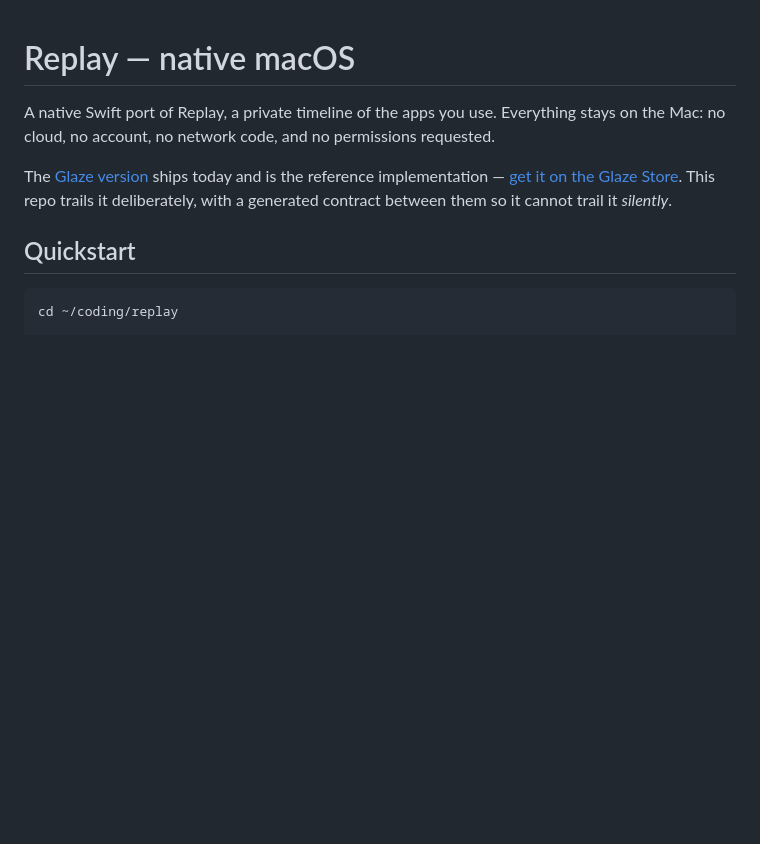
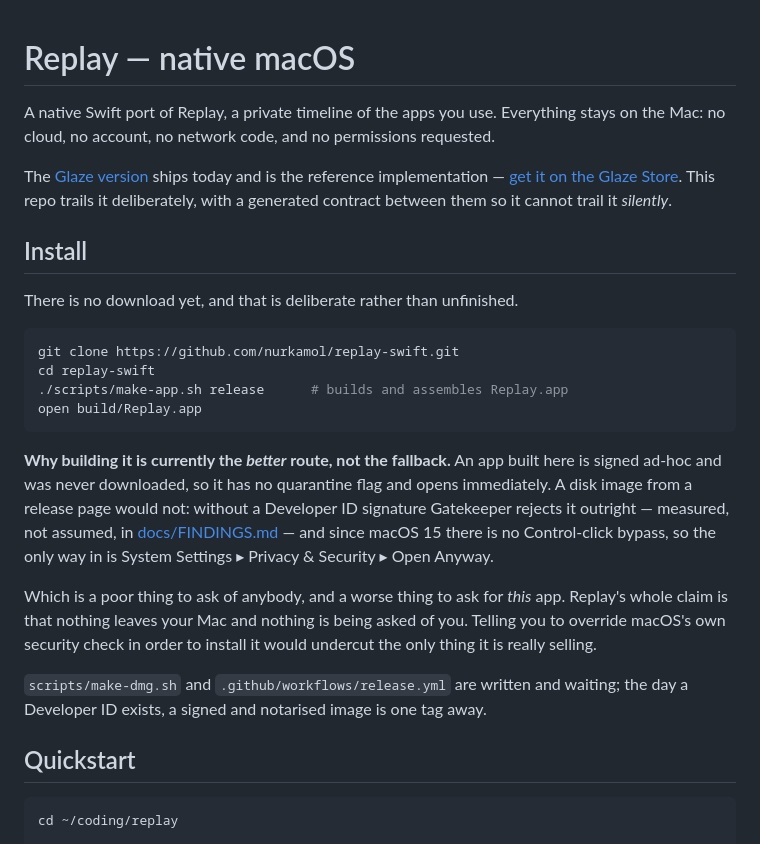
Before and after one commit to nurkamol/replay-swift, a Markdown page: README.md, the part around the change. Rendered like a GitHub page; blank space fills up the shorter version.

````diff
--- a/README.md
+++ b/README.md
@@ -7,6 +7,32 @@ The [Glaze version](https://github.com/nurkamol/replay-glaze) ships today and is
 reference implementation — [get it on the Glaze Store](https://www.glaze.app/app/replay-4fgahp).
 This repo trails it deliberately, with a generated contract between them so it cannot trail
 it *silently*.
+
+## Install
+
+There is no download yet, and that is deliberate rather than unfinished.
+
+```bash
+git clone https://github.com/nurkamol/replay-swift.git
+cd replay-swift
+./scripts/make-app.sh release      # builds and assembles Replay.app
+open build/Replay.app
+```
+
+**Why building it is currently the *better* route, not the fallback.** An app built here is
+signed ad-hoc and was never downloaded, so it has no quarantine flag and opens immediately.
+A disk image from a release page would not: without a Developer ID signature Gatekeeper
+rejects it outright — measured, not assumed, in [docs/FINDINGS.md](docs/FINDINGS.md) — and
+since macOS 15 there is no Control-click bypass, so the only way in is System Settings ▸
+Privacy & Security ▸ Open Anyway.
+
+Which is a poor thing to ask of anybody, and a worse thing to ask for *this* app. Replay's
+whole claim is that nothing leaves your Mac and nothing is being asked of you. Telling you to
+override macOS's own security check in order to install it would undercut the only thing it
+is really selling.
+
+`scripts/make-dmg.sh` and `.github/workflows/release.yml` are written and waiting; the day a
+Developer ID exists, a signed and notarised image is one tag away.
 
 ## Quickstart
 
````
Also changed, not shown: docs/FINDINGS.md (+37 -0 lines).
